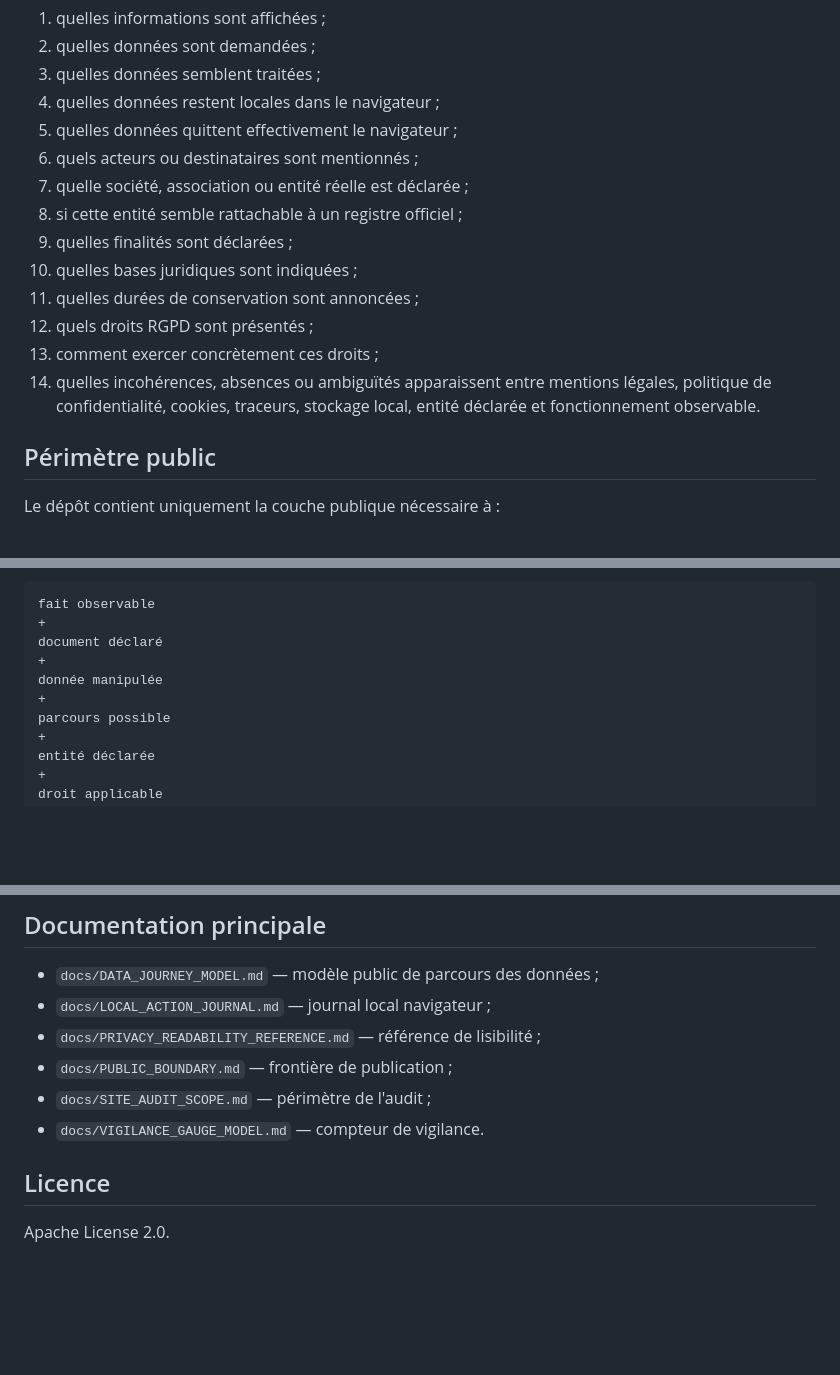
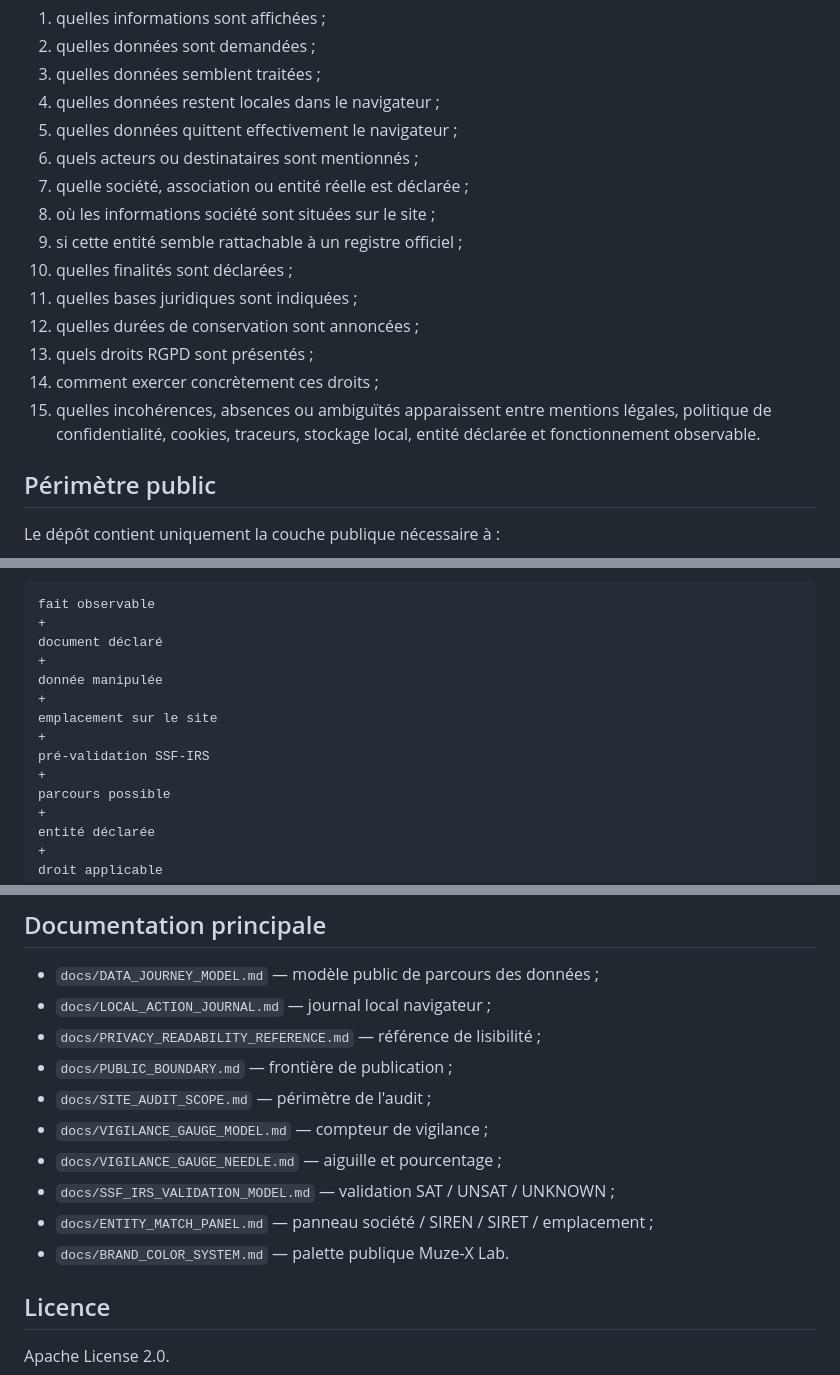
Before and after one commit to Muse-IRS/rgpd-data-journey-audit, a Markdown page: README.md, 3 parts joined by grey strips. Rendered like a GitHub page; blank space fills up the shorter version.

```diff
--- a/README.md
+++ b/README.md
@@ -45,13 +47,14 @@ Ce dépôt vise à construire une interface publique permettant à l'utilisateur
 5. quelles données quittent effectivement le navigateur ;
 6. quels acteurs ou destinataires sont mentionnés ;
 7. quelle société, association ou entité réelle est déclarée ;
-8. si cette entité semble rattachable à un registre officiel ;
-9. quelles finalités sont déclarées ;
-10. quelles bases juridiques sont indiquées ;
-11. quelles durées de conservation sont annoncées ;
-12. quels droits RGPD sont présentés ;
-13. comment exercer concrètement ces droits ;
-14. quelles incohérences, absences ou ambiguïtés apparaissent entre mentions légales, politique de confidentialité, cookies, traceurs, stockage local, entité déclarée et fonctionnement observable.
+8. où les informations société sont situées sur le site ;
+9. si cette entité semble rattachable à un registre officiel ;
+10. quelles finalités sont déclarées ;
+11. quelles bases juridiques sont indiquées ;
+12. quelles durées de conservation sont annoncées ;
+13. quels droits RGPD sont présentés ;
+14. comment exercer concrètement ces droits ;
+15. quelles incohérences, absences ou ambiguïtés apparaissent entre mentions légales, politique de confidentialité, cookies, traceurs, stockage local, entité déclarée et fonctionnement observable.
 
 ## Périmètre public
 
@@ -185,6 +225,10 @@ document déclaré
 +
 donnée manipulée
 +
+emplacement sur le site
++
+pré-validation SSF-IRS
++
 parcours possible
 +
 entité déclarée
@@ -209,7 +253,11 @@ Toute valorisation d'algorithmes, d'outils ou de technologies auprès d'entrepri
 - `docs/PRIVACY_READABILITY_REFERENCE.md` — référence de lisibilité ;
 - `docs/PUBLIC_BOUNDARY.md` — frontière de publication ;
 - `docs/SITE_AUDIT_SCOPE.md` — périmètre de l'audit ;
-- `docs/VIGILANCE_GAUGE_MODEL.md` — compteur de vigilance.
+- `docs/VIGILANCE_GAUGE_MODEL.md` — compteur de vigilance ;
+- `docs/VIGILANCE_GAUGE_NEEDLE.md` — aiguille et pourcentage ;
+- `docs/SSF_IRS_VALIDATION_MODEL.md` — validation SAT / UNSAT / UNKNOWN ;
+- `docs/ENTITY_MATCH_PANEL.md` — panneau société / SIREN / SIRET / emplacement ;
+- `docs/BRAND_COLOR_SYSTEM.md` — palette publique Muze-X Lab.
 
 ## Licence
 
```
Also changed, not shown: other parts of README.md (+41 -2 lines).
